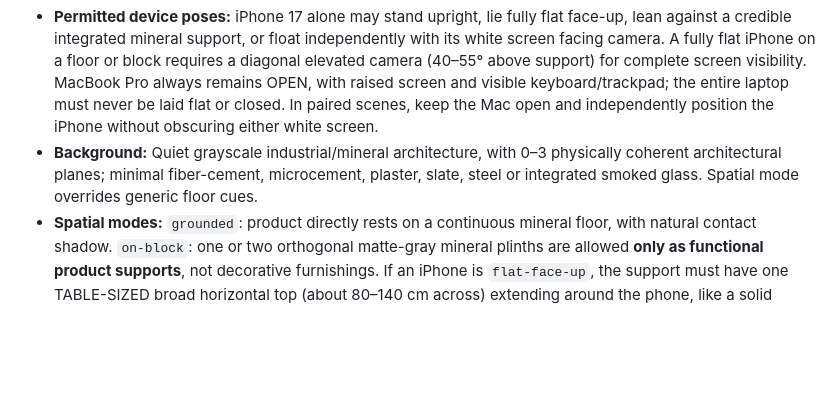
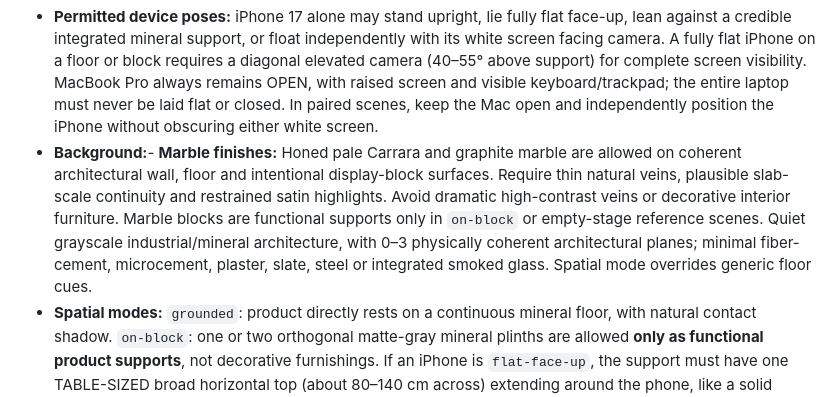
Before and after one commit to shasegawa-de/corp-mock-harness, a Markdown page: STYLE.md, the part around the change. Rendered like a GitHub page; blank space fills up the shorter version.

Commit message:
docs: include honed marble wall, floor and plinth references

```diff
--- a/STYLE.md
+++ b/STYLE.md
@@ -9,7 +9,8 @@ Premium, photorealistic architectural product imagery; restrained half-gray mono
 - **Composition:** ONE standalone landscape **16:9** photograph with one coherent camera and scene. Respect `composition_id` plus `layout_id` for camera elevation/yaw, product size, relative placement, spacing, depth/occlusion and intentional negative space. No arbitrary crop or severe distortion. **The generic `high-view` composition and 90° bird's-eye flat lays are discontinued.** Exception: when a SINGLE iPhone is lying face-up flat, position the camera at a controlled elevated 40–55° OBLIQUE angle to the supporting surface to reveal its whole screen, never directly overhead. Camera direction must follow the device pose.
 - **Architectural surface examples:** For `environment-only` scenes, distinguish `vertical-wall`, `wall-floor-junction`, `wall-floor-corner`, `vertical-wall-and-floor`, and `horizontal-floor`. Preserve actual wall, floor or glass partitions as coherent architectural surfaces, not macro swatches, abstract texture tiles, or studio props. `horizontal-floor` examples show approx. 80–85% ground plane from a low forward-oblique camera and a minimal distant wall strip. Render **ZERO devices**.
 - **Permitted device poses:** iPhone 17 alone may stand upright, lie fully flat face-up, lean against a credible integrated mineral support, or float independently with its white screen facing camera. A fully flat iPhone on a floor or block requires a diagonal elevated camera (40–55° above support) for complete screen visibility. MacBook Pro always remains OPEN, with raised screen and visible keyboard/trackpad; the entire laptop must never be laid flat or closed. In paired scenes, keep the Mac open and independently position the iPhone without obscuring either white screen.
-- **Background:** Quiet grayscale industrial/mineral architecture, with 0–3 physically coherent architectural planes; minimal fiber-cement, microcement, plaster, slate, steel or integrated smoked glass. Spatial mode overrides generic floor cues.
+- **Background:**- **Marble finishes:** Honed pale Carrara and graphite marble are allowed on coherent architectural wall, floor and intentional display-block surfaces. Require thin natural veins, plausible slab-scale continuity and restrained satin highlights. Avoid dramatic high-contrast veins or decorative interior furniture. Marble blocks are functional supports only in `on-block` or empty-stage reference scenes.
+ Quiet grayscale industrial/mineral architecture, with 0–3 physically coherent architectural planes; minimal fiber-cement, microcement, plaster, slate, steel or integrated smoked glass. Spatial mode overrides generic floor cues.
 - **Spatial modes:** `grounded`: product directly rests on a continuous mineral floor, with natural contact shadow. `on-block`: one or two orthogonal matte-gray mineral plinths are allowed **only as functional product supports**, not decorative furnishings. If an iPhone is `flat-face-up`, the support must have one TABLE-SIZED broad horizontal top (about 80–140 cm across) extending around the phone, like a solid architectural concrete volume, never a tiny cube. If an iPhone is `tilted-supported`, an inconspicuous backrest may be an integrated facet of the same monolith. Ensure physical contact/stability and realistic shadows. `hover`: visible floor, slight elevation, delicate detached shadow. `suspended`: devices visibly unsupported in a **floorless image**. NO visible floor, horizon, wall-floor seam, podium, ground shadow, large cast shadow below devices or bottom-heavy platform. Use subtle vertical wall planes, tonal depth and light on the devices; never invent a floor just to establish scale.
 - **Exclusions:** NO wood/woodgrain, desk, tabletop, furniture, hands/people, plants, coffee mugs, books, stationery, signage, stands, decorative supports, unrelated plinths/blocks (EXCEPT functional mineral display plinths when `on-block` is selected), logos, watermarks, unrelated objects or extra devices. Empty space stays empty.
 - **Lighting:** Natural soft studio/daylight with restrained metallic and glass reflections, coherent gentle shadows; avoid theatrical directional beams unless specifically selected.
```
